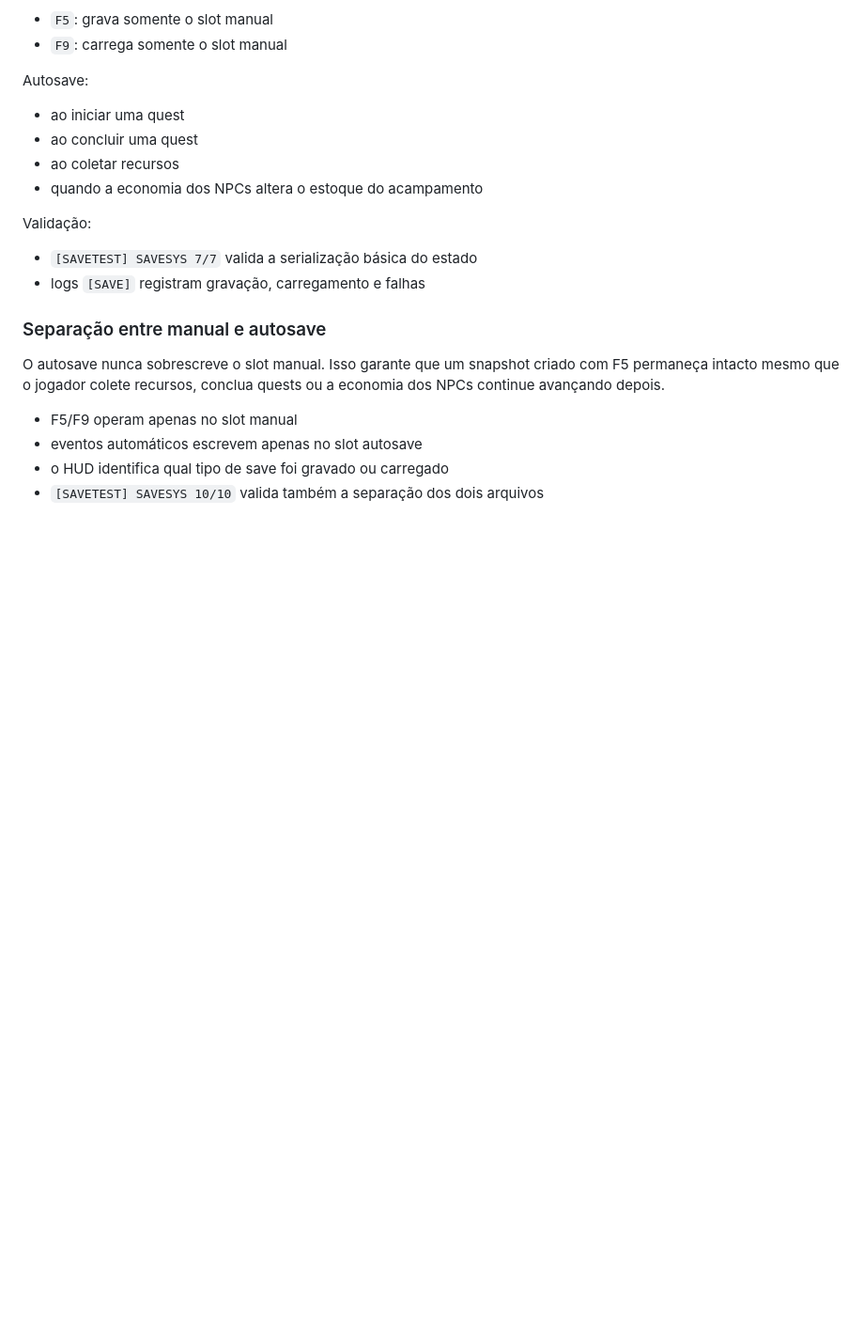
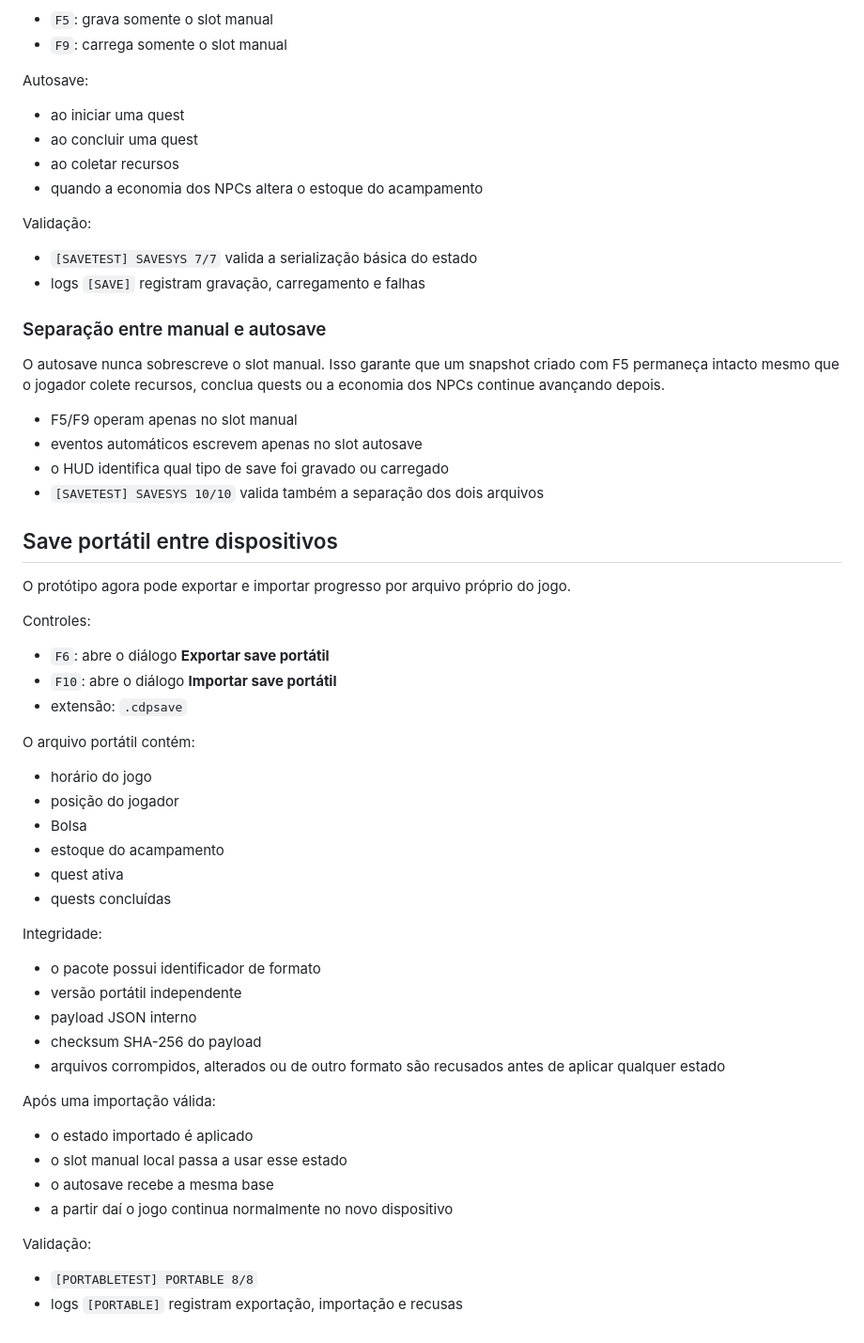
Before and after one commit to heitoribeiro/cronicas-da-promessa-web, a Markdown page: summer-prototype/README.md, the part around the change. Shown at 94% size. Drawn GitHub-style; blank space fills up the shorter version.

Commit message:
docs: document portable cross-device save transfer

```diff
--- a/summer-prototype/README.md
+++ b/summer-prototype/README.md
@@ -309,3 +309,38 @@ O autosave nunca sobrescreve o slot manual. Isso garante que um snapshot criado
 - eventos automáticos escrevem apenas no slot autosave
 - o HUD identifica qual tipo de save foi gravado ou carregado
 - `[SAVETEST] SAVESYS 10/10` valida também a separação dos dois arquivos
+
+
+## Save portátil entre dispositivos
+
+O protótipo agora pode exportar e importar progresso por arquivo próprio do jogo.
+
+Controles:
+- `F6`: abre o diálogo **Exportar save portátil**
+- `F10`: abre o diálogo **Importar save portátil**
+- extensão: `.cdpsave`
+
+O arquivo portátil contém:
+- horário do jogo
+- posição do jogador
+- Bolsa
+- estoque do acampamento
+- quest ativa
+- quests concluídas
+
+Integridade:
+- o pacote possui identificador de formato
+- versão portátil independente
+- payload JSON interno
+- checksum SHA-256 do payload
+- arquivos corrompidos, alterados ou de outro formato são recusados antes de aplicar qualquer estado
+
+Após uma importação válida:
+- o estado importado é aplicado
+- o slot manual local passa a usar esse estado
+- o autosave recebe a mesma base
+- a partir daí o jogo continua normalmente no novo dispositivo
+
+Validação:
+- `[PORTABLETEST] PORTABLE 8/8`
+- logs `[PORTABLE]` registram exportação, importação e recusas
```
